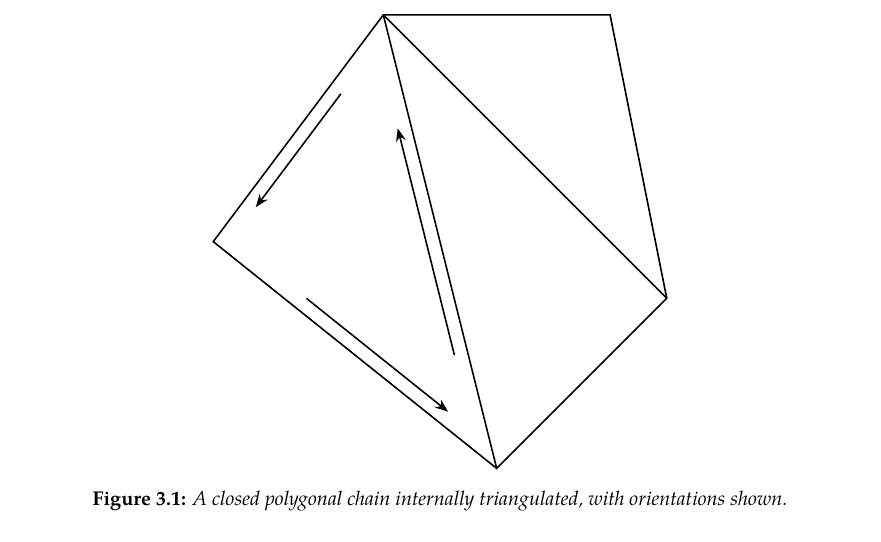
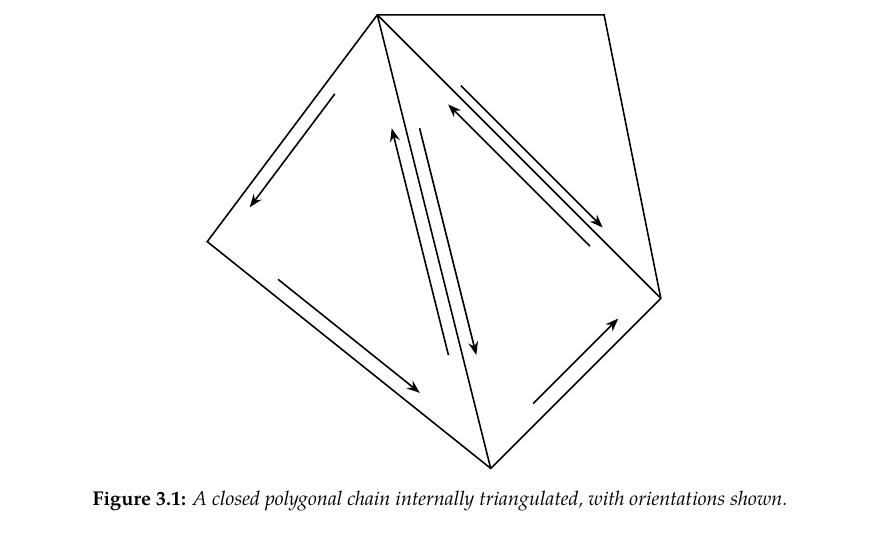
Before and after one commit to slipperking/complex-analysis-latex, a LaTeX document (main.tex): part of page 19 of 19, cut so that both start at the same text. Compiled offline with pdfLaTeX.

Commit message:
overleaf_to_git (Thu May 22 14:24:07 2025 -0700): update main.tex from r3617 to r3646

```diff
--- a/main.tex
+++ b/main.tex
@@ -472,13 +472,17 @@ When Cauchy famously published \autoref{thm:cauchyintegralformula} and \autoref{
             \draw[thick] (A) -- (B) -- (C) -- (D) -- (E) -- cycle;
             \draw[thick] (B) -- (E);
             \draw[thick] (C) -- (E);
-            \newcommand{\middlefifty}[2]{%
+            \newcommand{\halfarrow}[2]{%
               \path (#1) -- (#2) coordinate[pos=0.25] (Pstart) coordinate[pos=0.75] (Pend);
               \draw[-{Stealth}, thick, black] (Pstart) -- (Pend);
             }
-            \middlefifty{[xshift=-7pt]B}{[xshift=-7pt]E}
-            \middlefifty{[yshift=-11.2pt]E}{[yshift=-11.2pt]A}
-            \middlefifty{[xshift=11.2pt]A}{[xshift=11.2pt]B}
+            \halfarrow{[xshift=-7pt]B}{[xshift=-7pt]E}
+            \halfarrow{[xshift=7pt]E}{[xshift=7pt]B}
+            \halfarrow{[yshift=-11.2pt]E}{[yshift=-11.2pt]A}
+            \halfarrow{[yshift=11.2pt]B}{[yshift=11.2pt]C}
+            \halfarrow{[yshift=9.5pt]A}{[yshift=9.5pt]B}
+            \halfarrow{[yshift=-9.4pt]C}{[yshift=-9.4pt]E}
+            \halfarrow{[xshift=6.4pt]E}{[xshift=6.4pt]C}
         \end{tikzpicture}
         \caption{A closed polygonal chain internally triangulated, with orientations shown.}
         \label{fig:enter-label}
```
